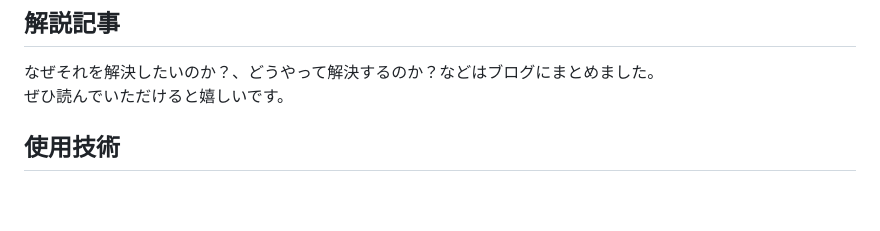
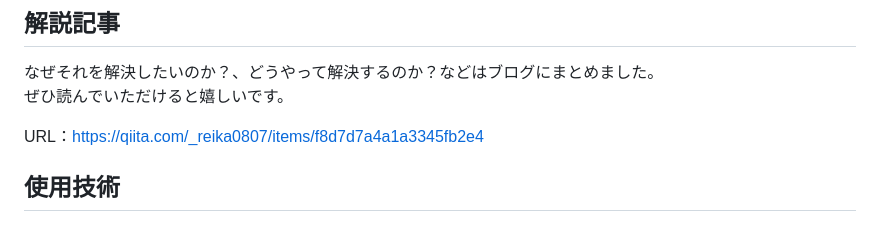
Before and after one commit to rereika/APark, a Markdown page: README.md, the part around the change. Rendered like a GitHub page; blank space fills up the shorter version.

Commit message:
docs: READMEにブログ記事URLを記載する

```diff
--- a/README.md
+++ b/README.md
@@ -18,6 +18,8 @@
 
 ## 解説記事
 なぜそれを解決したいのか？、どうやって解決するのか？などはブログにまとめました。<br>ぜひ読んでいただけると嬉しいです。
+
+URL：https://qiita.com/_reika0807/items/f8d7d7a4a1a3345fb2e4
 
 ## 使用技術
 ### フロントエンド
```
